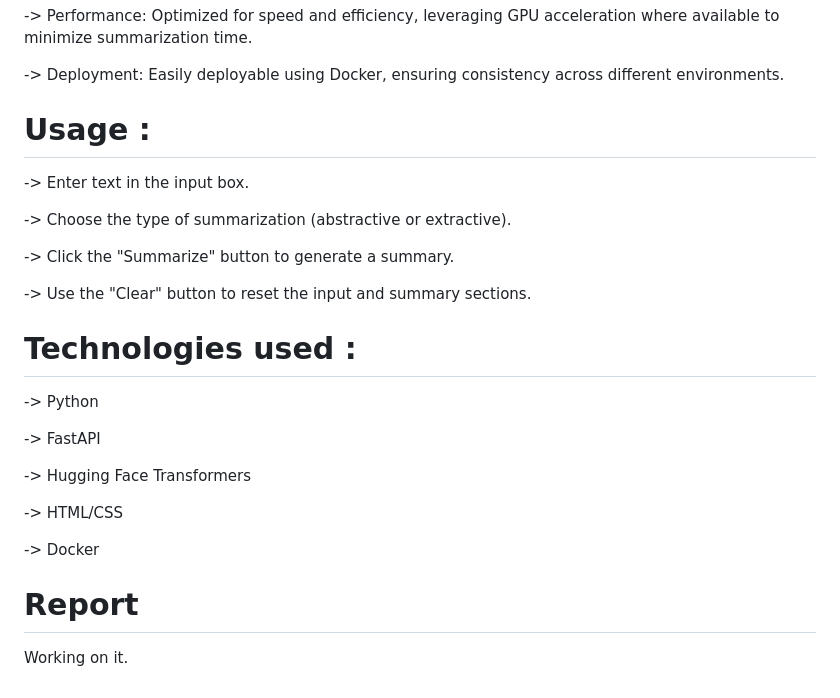
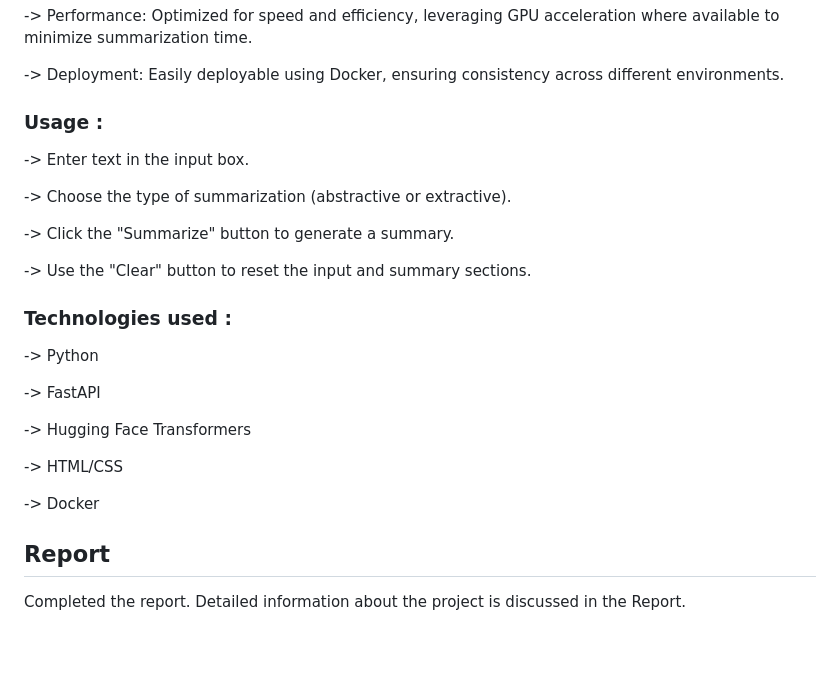
Before and after one commit to SounakPatra7/Text-Summarization, a Markdown page: README.md, the part around one of its changes. GitHub-like rendering; blank space fills up the shorter version.

```diff
--- a/README.md
+++ b/README.md
@@ -87,7 +84,7 @@ Python-based web application for text summarization using FastAPI and Hugging Fa
 
 -> Deployment: Easily deployable using Docker, ensuring consistency across different environments.
 
-# Usage :
+### Usage :
 -> Enter text in the input box.
 
 -> Choose the type of summarization (abstractive or extractive).
@@ -96,7 +93,7 @@ Python-based web application for text summarization using FastAPI and Hugging Fa
 
 -> Use the "Clear" button to reset the input and summary sections.
 
-# Technologies used :
+### Technologies used :
 -> Python
 
 -> FastAPI
@@ -107,5 +104,5 @@ Python-based web application for text summarization using FastAPI and Hugging Fa
 
 -> Docker
 
-# Report
-Working on it.
+## Report
+Completed the report. Detailed information about the project is discussed in the Report.
```
Also changed, not shown: other parts of README.md (+15 -18 lines).
